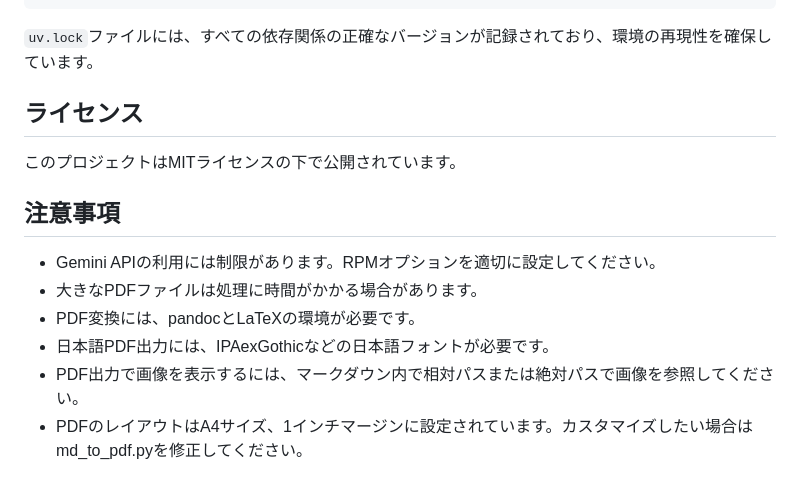
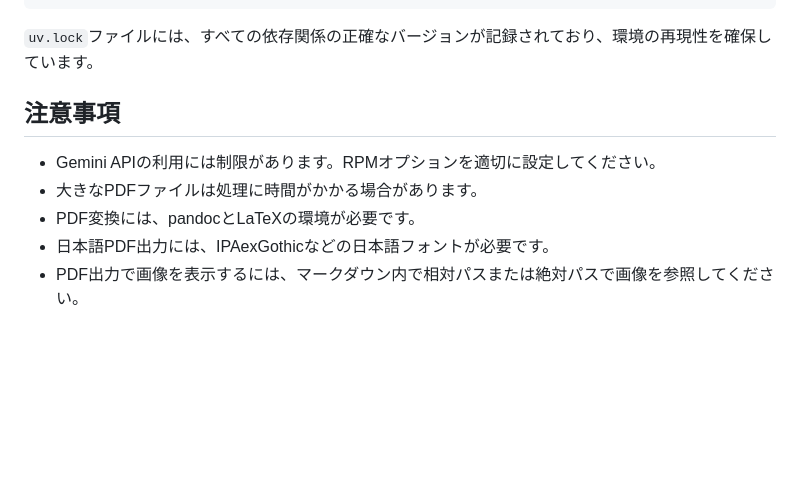
Before and after one commit to miscelllaneous/paper-translator-gemini, a Markdown page: README.md, the part around the change. Rendered like a GitHub page; blank space fills up the shorter version.

```diff
--- a/README.md
+++ b/README.md
@@ -199,9 +199,6 @@ uv pip install -e .
 
 `uv.lock`ファイルには、すべての依存関係の正確なバージョンが記録されており、環境の再現性を確保しています。
 
-## ライセンス
-
-このプロジェクトはMITライセンスの下で公開されています。
 
 ## 注意事項
 
@@ -210,4 +207,3 @@ uv pip install -e .
 - PDF変換には、pandocとLaTeXの環境が必要です。
 - 日本語PDF出力には、IPAexGothicなどの日本語フォントが必要です。
 - PDF出力で画像を表示するには、マークダウン内で相対パスまたは絶対パスで画像を参照してください。
-- PDFのレイアウトはA4サイズ、1インチマージンに設定されています。カスタマイズしたい場合はmd_to_pdf.pyを修正してください。
```
